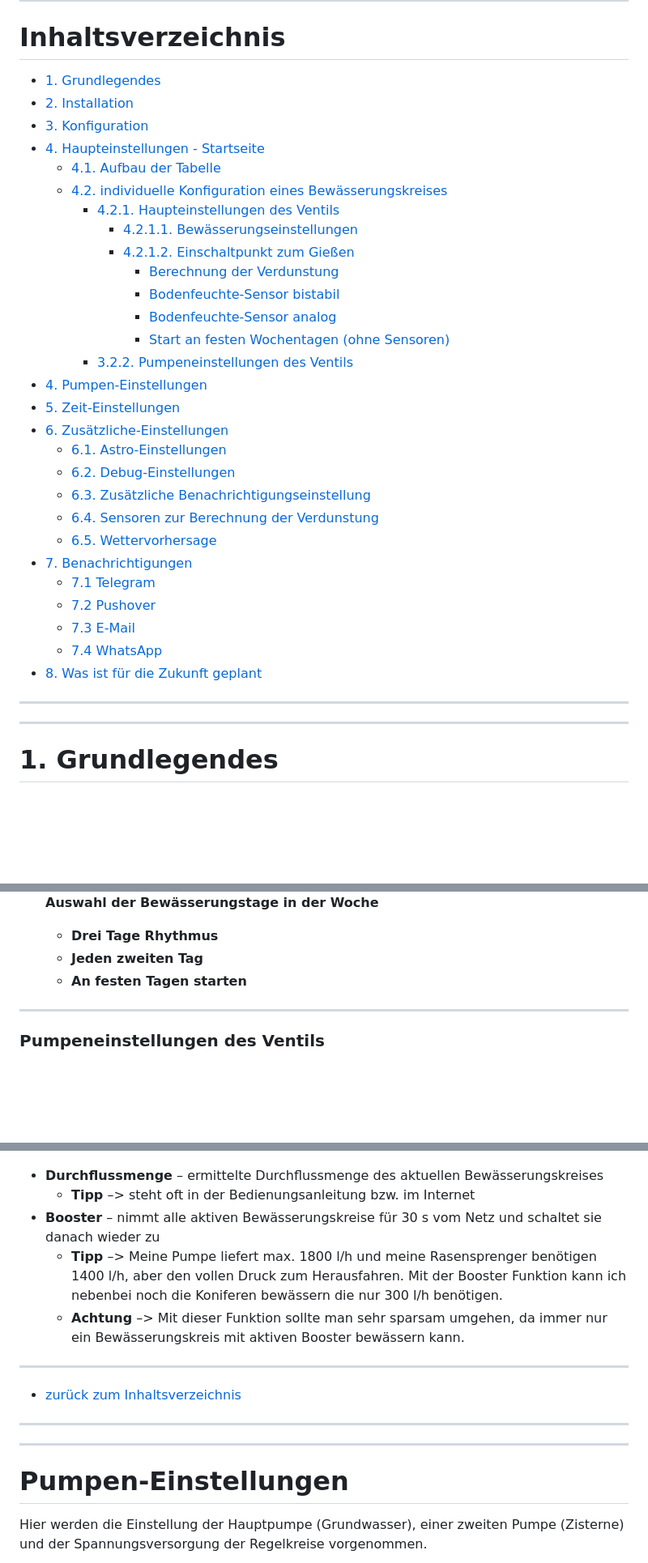
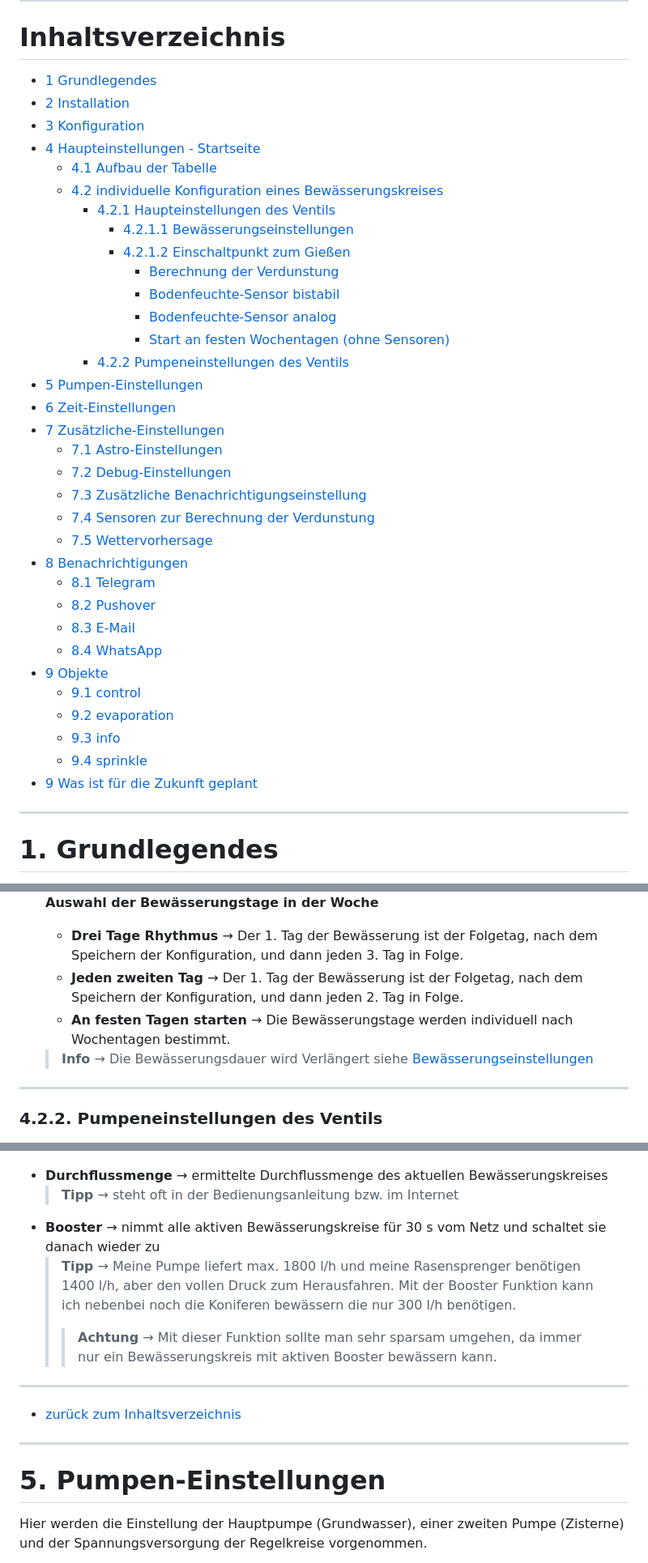
Before and after one commit to Dirk-Peter-md/ioBroker.sprinklecontrol, a Markdown page: docs/de/sprinklecontrol.md, 3 parts joined by grey strips. Shown: that part at 81% size. Rendered like a GitHub page; blank space fills up the shorter version.

Commit message:
Beschreibung von sprinkle 0.2.1

```diff
--- a/docs/de/sprinklecontrol.md
+++ b/docs/de/sprinklecontrol.md
@@ -6,37 +6,41 @@
 ---
 
 # Inhaltsverzeichnis <a id="inhaltsverzeichnis"></a>
-* [1. Grundlegendes](#1-grundlegendes)
-* [2. Installation](#2-installation)
-* [3. Konfiguration](#3-konfiguration)
-* [4. Haupteinstellungen - Startseite](#4-haupteinstellungen)
-  * [4.1. Aufbau der Tabelle](#41-aufbau-der-tabelle)
-  * [4.2. individuelle Konfiguration eines Bewässerungskreises](#42-individuelle-konfiguration-eines-bewsserungskreises)
-    * [4.2.1. Haupteinstellungen des Ventils](#421-haupteinstellungen-des-ventils)
-      * [4.2.1.1. Bewässerungseinstellungen](#4211-bewasserungseinstellungen)
-      * [4.2.1.2. Einschaltpunkt zum Gießen](#4212-einschaltpunkt)
+* [1 Grundlegendes](#1-grundlegendes)
+* [2 Installation](#2-installation)
+* [3 Konfiguration](#3-konfiguration)
+* [4 Haupteinstellungen - Startseite](#4-haupteinstellungen)
+  * [4.1 Aufbau der Tabelle](#41-aufbau-der-tabelle)
+  * [4.2 individuelle Konfiguration eines Bewässerungskreises](#42-individuelle-konfiguration-eines-bewsserungskreises)
+    * [4.2.1 Haupteinstellungen des Ventils](#421-haupteinstellungen-des-ventils)
+      * [4.2.1.1 Bewässerungseinstellungen](#4211-bewasserungseinstellungen)
+      * [4.2.1.2 Einschaltpunkt zum Gießen](#4212-einschaltpunkt)
         * [Berechnung der Verdunstung](#einschaltpunkt-berechnung)
         * [Bodenfeuchte-Sensor bistabil](#einschaltpunkt-bistabil)
         * [Bodenfeuchte-Sensor analog](#einschaltpunkt-analog)
         * [Start an festen Wochentagen (ohne Sensoren)](#einschaltpunkt-feste-tage)
-    * [3.2.2. Pumpeneinstellungen des Ventils](#pumpeneinstellungen-des-ventils)
-* [4. Pumpen-Einstellungen](#pumpen-einstellungen)
-* [5. Zeit-Einstellungen](#zeit-einstellungen)
-* [6. Zusätzliche-Einstellungen](#zustzliche-einstellungen)
-  * [6.1. Astro-Einstellungen](#astro-einstellungen)
-  * [6.2. Debug-Einstellungen](#debug-einstellungen)
-  * [6.3. Zusätzliche Benachrichtigungseinstellung](#zustzliche-benachrichtigungseinstellungen)
-  * [6.4. Sensoren zur Berechnung der Verdunstung](#sensoren-zur-berechnung-der-verdunstung)
-  * [6.5. Wettervorhersage](#wettervorhersage)
-* [7. Benachrichtigungen](#benachrichtigungen)
-  * [7.1 Telegram](#telegram)
-  * [7.2 Pushover](#pushover)
-  * [7.3 E-Mail](#e-mail)
-  * [7.4 WhatsApp](#whatsapp)
-* [8. Was ist für die Zukunft geplant](#was-ist-fr-die-zukunft-geplant)
+    * [4.2.2 Pumpeneinstellungen des Ventils](#422-pumpeneinstellungen-des-ventils)
+* [5 Pumpen-Einstellungen](#5-pumpen-einstellungen)
+* [6 Zeit-Einstellungen](#6-zeit-einstellungen)
+* [7 Zusätzliche-Einstellungen](#7-zustzliche-einstellungen)
+  * [7.1 Astro-Einstellungen](#71-astro-einstellungen)
+  * [7.2 Debug-Einstellungen](#72-debug-einstellungen)
+  * [7.3 Zusätzliche Benachrichtigungseinstellung](#73-zustzliche-benachrichtigungseinstellungen)
+  * [7.4 Sensoren zur Berechnung der Verdunstung](#74-sensoren-zur-berechnung-der-verdunstung)
+  * [7.5 Wettervorhersage](#75-wettervorhersage)
+* [8 Benachrichtigungen](#8-benachrichtigungen)
+  * [8.1 Telegram](#81-telegram)
+  * [8.2 Pushover](#82-pushover)
+  * [8.3 E-Mail](#83-e-mail)
+  * [8.4 WhatsApp](#84-whatsapp)
+* [9 Objekte](#9-objekte)
+  * [9.1 control](#91-control)
+  * [9.2 evaporation](#92-evaporation)
+  * [9.3 info](#93-info)
+  * [9.4 sprinkle](#94-sprinkle)
+* [9 Was ist für die Zukunft geplant](#9-was-ist-fr-die-zukunft-geplant)
 
 
----
 ---
 
 
@@ -210,32 +221,33 @@ Diese Konfigurationsebene besteht aus zwei Reitern: **Haupteinstellungen** und *
 
     ![festeTage.jpg](img/festeTage.jpg)
     **Auswahl der Bewässerungstage in der Woche**
-    + **Drei Tage Rhythmus**
-    + **Jeden zweiten Tag**
-    + **An festen Tagen starten**
+    + **Drei Tage Rhythmus** → Der 1. Tag der Bewässerung ist der Folgetag, nach dem Speichern der Konfiguration, und dann jeden 3. Tag in Folge.
+    + **Jeden zweiten Tag** → Der 1. Tag der Bewässerung ist der Folgetag, nach dem Speichern der Konfiguration, und dann jeden 2. Tag in Folge.
+    + **An festen Tagen starten** → Die Bewässerungstage werden individuell nach Wochentagen bestimmt.
+    > **Info** → Die Bewässerungsdauer wird Verlängert siehe [Bewässerungseinstellungen](#4211-bewasserungseinstellungen)
 
 ---
 
-<a id="pumpeneinstellungen-des-ventils"></a>
-### Pumpeneinstellungen des Ventils
+
+### 4.2.2. Pumpeneinstellungen des Ventils <a id="422-pumpeneinstellungen-des-ventils"></a>
 
 ![Ventil-Pumpeneinstellung.jpg](img/Ventil-Pumpeneinstellung.jpg)
 
-* **Durchflussmenge** – ermittelte Durchflussmenge des aktuellen Bewässerungskreises
-    * **Tipp** –> steht oft in der Bedienungsanleitung bzw. im Internet
-* **Booster** – nimmt alle aktiven Bewässerungskreise für 30 s vom Netz und schaltet sie danach wieder zu
-    * **Tipp** –> Meine Pumpe liefert max. 1800 l/h und meine Rasensprenger benötigen 1400 l/h, aber den vollen Druck zum Herausfahren. Mit der Booster Funktion kann ich nebenbei noch die Koniferen bewässern die nur 300 l/h benötigen.
-    * **Achtung** –> Mit dieser Funktion sollte man sehr sparsam umgehen, da immer nur ein Bewässerungskreis mit aktiven Booster bewässern kann.
+* **Durchflussmenge** → ermittelte Durchflussmenge des aktuellen Bewässerungskreises
+    > **Tipp** → steht oft in der Bedienungsanleitung bzw. im Internet
+* **Booster** → nimmt alle aktiven Bewässerungskreise für 30 s vom Netz und schaltet sie danach wieder zu
+    > **Tipp** → Meine Pumpe liefert max. 1800 l/h und meine Rasensprenger benötigen 1400 l/h, aber den vollen Druck zum Herausfahren. Mit der Booster Funktion kann ich nebenbei noch die Koniferen bewässern die nur 300 l/h benötigen.
+    >> **Achtung** → Mit dieser Funktion sollte man sehr sparsam umgehen, da immer nur ein Bewässerungskreis mit aktiven Booster bewässern kann.
 
 ---
+
 
 * [zurück zum Inhaltsverzeichnis](#inhaltsverzeichnis)
 
 ---
----
 
-<a id="pumpen-einstellungen"></a>
-# Pumpen-Einstellungen
+
+# 5. Pumpen-Einstellungen <a id="5-pumpen-einstellungen"></a>
 Hier werden die Einstellung der Hauptpumpe (Grundwasser), einer zweiten Pumpe (Zisterne) und der Spannungsversorgung der Regelkreise vorgenommen.
 
 ![Pumpeneinstellung.jpg](img/Pumpeneinstellung.jpg)
```
Also changed, not shown: other parts of docs/de/sprinklecontrol.md (+153 -119 lines), docs/de/img/verdunstDiagra.jpg (added).
